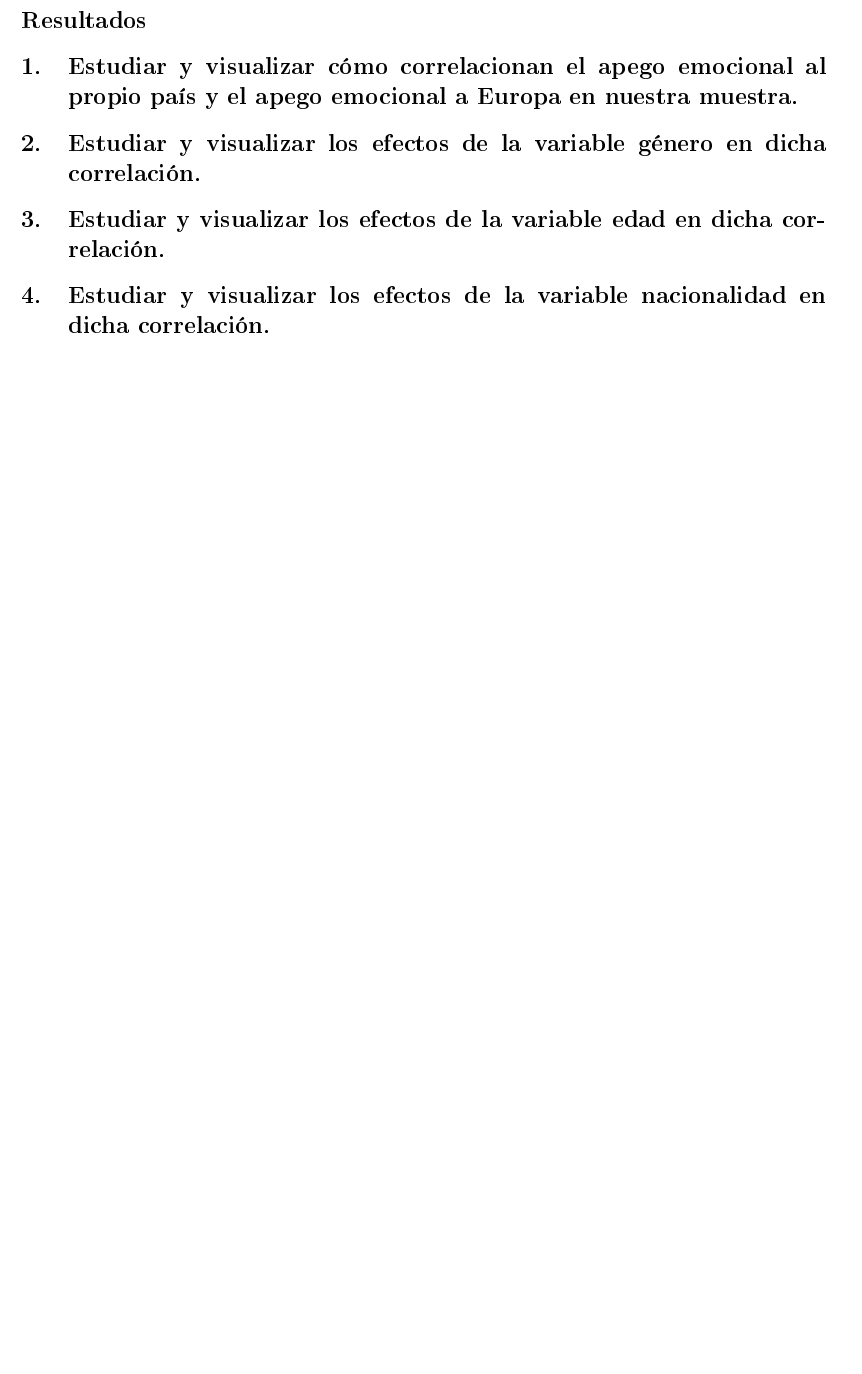
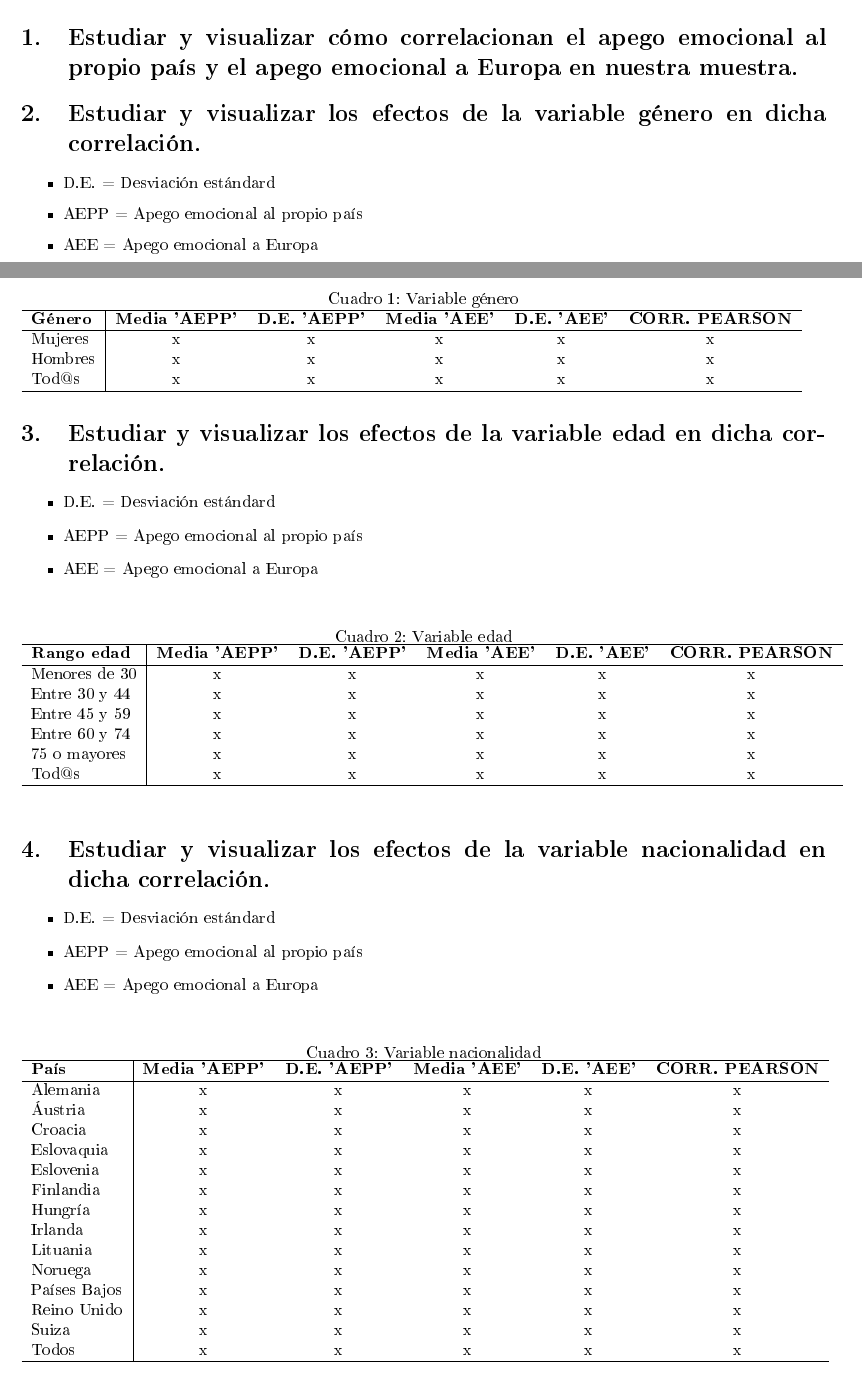
Before and after one commit to marionapuente/PuenteMariona_BDS_m8_Reto2, a LaTeX document (Informe/Código_informe.tex): part of page 2 of 2 before the commit and two parts of pages 1 and 2 of 3 after it, the two joined at a grey line, cut at the place of the change, the shorter picture padded with empty space. The pictures show the PDF file Informe/Código_informe.pdf that the author committed with the source.

Commit message:
Generar informe

```diff
--- a/Informe/Código_informe.tex
+++ b/Informe/Código_informe.tex
@@ -60,15 +60,83 @@ Los objetivos propuestos inicialmente en el proyecto son los siguientes:
 \end{itemize}
 Con tal de analizar los resultados proporcionados por el dashboard estudiaremos cada objetivo específico por separado a continuación.
 
-\section*{Resultados}
+\section*{Resultados:}
 
 \section{Estudiar y visualizar cómo correlacionan el apego emocional al propio país y el apego emocional a Europa en nuestra muestra.}
 
 \section{Estudiar y visualizar los efectos de la variable género en dicha correlación.}
+ \begin{itemize}
+ \item D.E. = Desviación estándard
+ \item AEPP = Apego emocional al propio país
+ \item AEE = Apego emocional a Europa
+ \end{itemize}
+
+ \begin{table}[h!]
+ \caption{Variable género}
+ \begin{tabular}{l | c c c c c}
+ \hline
+ \bf{Género} & \bf{Media 'AEPP'} & \bf{D.E. 'AEPP'} & \bf{Media 'AEE'} & \bf{D.E. 'AEE'} & \bf{CORR. PEARSON} \\
+ \hline
+ Mujeres & x & x & x & x & x \\
+ Hombres & x & x & x & x & x \\
+ Tod@s & x & x & x & x & x \\
+ \hline
+ \end{tabular}
+ \end{table}
 
 \section{Estudiar y visualizar los efectos de la variable edad en dicha correlación.}
+ \begin{itemize}
+ \item D.E. = Desviación estándard
+ \item AEPP = Apego emocional al propio país
+ \item AEE = Apego emocional a Europa
+ \end{itemize}
+
+ \begin{table}[h!]
+ \caption{Variable edad}
+ \begin{tabular}{l | c c c c c}
+ \hline
+ \bf{Rango edad} & \bf{Media 'AEPP'} & \bf{D.E. 'AEPP'} & \bf{Media 'AEE'} & \bf{D.E. 'AEE'} & \bf{CORR. PEARSON} \\
+ \hline
+ Menores de 30 & x & x & x & x & x \\
+ Entre 30 y 44 & x & x & x & x & x \\
+ Entre 45 y 59 & x & x & x & x & x \\
+ Entre 60 y 74 & x & x & x & x & x \\
+ 75 o mayores & x & x & x & x & x \\
+ Tod@s & x & x & x & x & x \\
+ \hline
+ \end{tabular}
+ \end{table}
 
 \section{Estudiar y visualizar los efectos de la variable nacionalidad en dicha correlación.}
+ \begin{itemize}
+ \item D.E. = Desviación estándard
+ \item AEPP = Apego emocional al propio país
+ \item AEE = Apego emocional a Europa
+ \end{itemize}
+
+ \begin{table}[h!]
+ \caption{Variable nacionalidad}
+ \begin{tabular}{l | c c c c c}
+ \hline
+ \bf{País} & \bf{Media 'AEPP'} & \bf{D.E. 'AEPP'} & \bf{Media 'AEE'} & \bf{D.E. 'AEE'} & \bf{CORR. PEARSON} \\
+ \hline
+ Alemania & x & x & x & x & x \\
+ Áustria & x & x & x & x & x \\
+ Croacia & x & x & x & x & x \\
+ Eslovaquia & x & x & x & x & x \\
+ Eslovenia & x & x & x & x & x \\
+ Finlandia & x & x & x & x & x \\
+ Hungría & x & x & x & x & x \\
+ Irlanda & x & x & x & x & x \\
+ Lituania & x & x & x & x & x \\
+ Noruega & x & x & x & x & x \\
+ Países Bajos & x & x & x & x & x \\
+ Reino Unido & x & x & x & x & x \\
+ Suiza & x & x & x & x & x \\
+ Todos & x & x & x & x & x \\
+ \hline
+ \end{tabular}
+ \end{table}
 
 \section{Estudiar y visualizar cómo correlacionan el apego emocional al propio país y el apego emocional a Europa entre diferentes subgrupos a escoger de entre los diferentes niveles de nuestras variables demográficas.}
 
```
Also changed, not shown: Informe/Código_informe-concordance.tex (+1 -1 lines), Informe/Código_informe.pdf, 3 other files.
